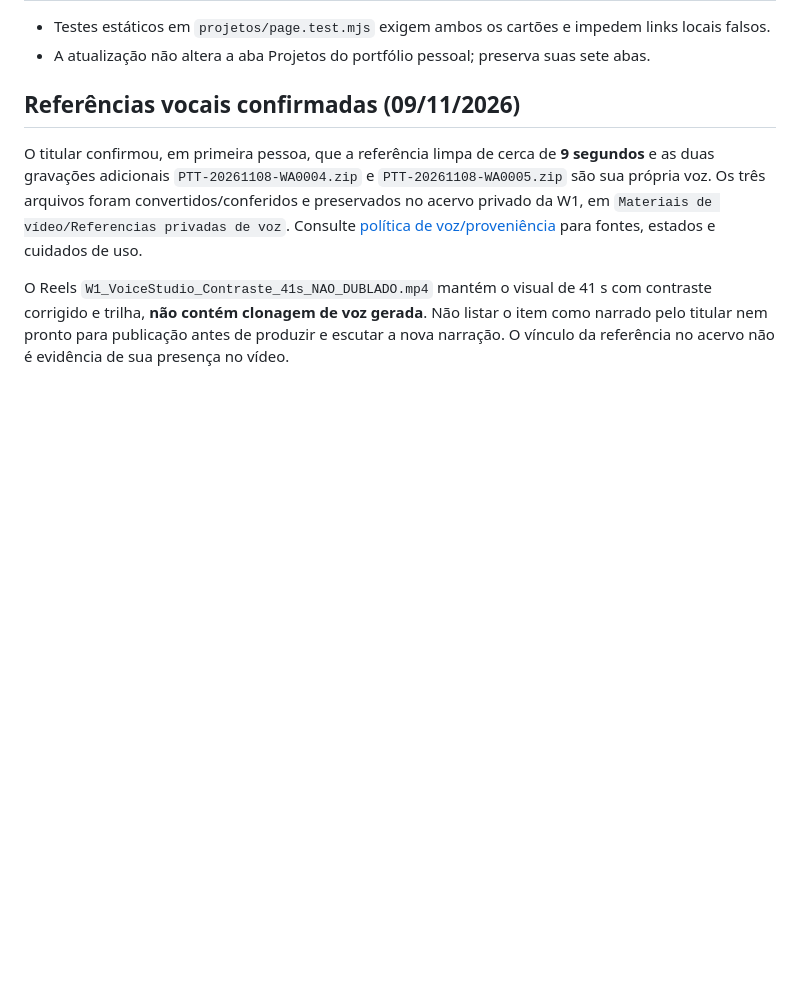
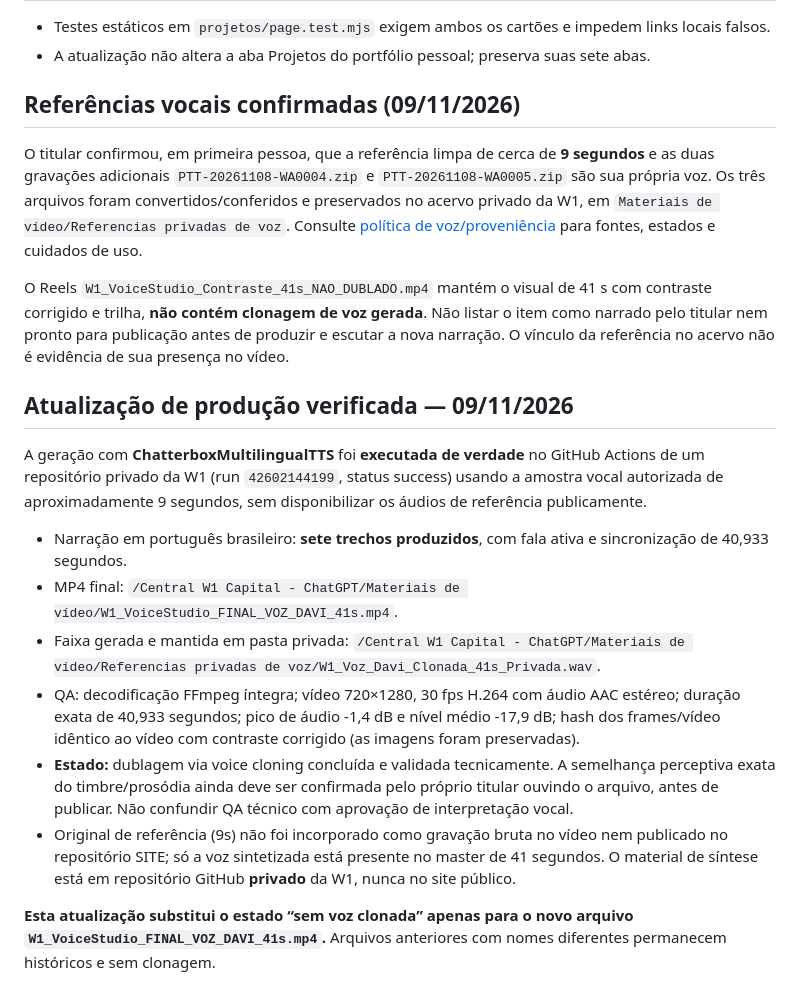
Before and after one commit to W1CAPITAL/SITE, a Markdown page: projetos/REELS_ACERVO_W1_2026-11-08.md, the part around the change. GitHub-like rendering; blank space fills up the shorter version.

Commit message:
docs(reels): registrar MP4 realmente dublado com Chatterbox e QA técnico

```diff
--- a/projetos/REELS_ACERVO_W1_2026-11-08.md
+++ b/projetos/REELS_ACERVO_W1_2026-11-08.md
@@ -24,3 +24,17 @@ Acervo privado persistente no ChatGPT: `/Central W1 Capital - ChatGPT/Materiais
 O titular confirmou, em primeira pessoa, que a referência limpa de cerca de **9 segundos** e as duas gravações adicionais `PTT-20261108-WA0004.zip` e `PTT-20261108-WA0005.zip` são sua própria voz. Os três arquivos foram convertidos/conferidos e preservados no acervo privado da W1, em `Materiais de vídeo/Referencias privadas de voz`. Consulte [política de voz/proveniência](../creative/reels/VOZ_DAVI_REFERENCIAS_PRIVADAS.md) para fontes, estados e cuidados de uso.
 
 O Reels `W1_VoiceStudio_Contraste_41s_NAO_DUBLADO.mp4` mantém o visual de 41 s com contraste corrigido e trilha, **não contém clonagem de voz gerada**. Não listar o item como narrado pelo titular nem pronto para publicação antes de produzir e escutar a nova narração. O vínculo da referência no acervo não é evidência de sua presença no vídeo.
+
+
+## Atualização de produção verificada — 09/11/2026
+
+A geração com **ChatterboxMultilingualTTS** foi **executada de verdade** no GitHub Actions de um repositório privado da W1 (run `42602144199`, status success) usando a amostra vocal autorizada de aproximadamente 9 segundos, sem disponibilizar os áudios de referência publicamente.
+
+- Narração em português brasileiro: **sete trechos produzidos**, com fala ativa e sincronização de 40,933 segundos.
+- MP4 final: `/Central W1 Capital - ChatGPT/Materiais de vídeo/W1_VoiceStudio_FINAL_VOZ_DAVI_41s.mp4`.
+- Faixa gerada e mantida em pasta privada: `/Central W1 Capital - ChatGPT/Materiais de vídeo/Referencias privadas de voz/W1_Voz_Davi_Clonada_41s_Privada.wav`.
+- QA: decodificação FFmpeg íntegra; vídeo 720×1280, 30 fps H.264 com áudio AAC estéreo; duração exata de 40,933 segundos; pico de áudio -1,4 dB e nível médio -17,9 dB; hash dos frames/vídeo idêntico ao vídeo com contraste corrigido (as imagens foram preservadas).
+- **Estado:** dublagem via voice cloning concluída e validada tecnicamente. A semelhança perceptiva exata do timbre/prosódia ainda deve ser confirmada pelo próprio titular ouvindo o arquivo, antes de publicar. Não confundir QA técnico com aprovação de interpretação vocal.
+- Original de referência (9s) não foi incorporado como gravação bruta no vídeo nem publicado no repositório SITE; só a voz sintetizada está presente no master de 41 segundos. O material de síntese está em repositório GitHub **privado** da W1, nunca no site público.
+
+**Esta atualização substitui o estado “sem voz clonada” apenas para o novo arquivo `W1_VoiceStudio_FINAL_VOZ_DAVI_41s.mp4`.** Arquivos anteriores com nomes diferentes permanecem históricos e sem clonagem.
```
